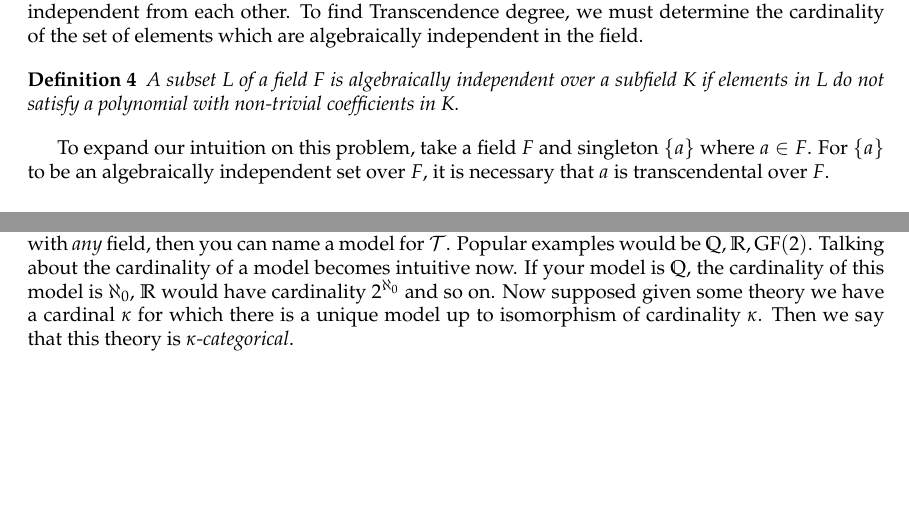
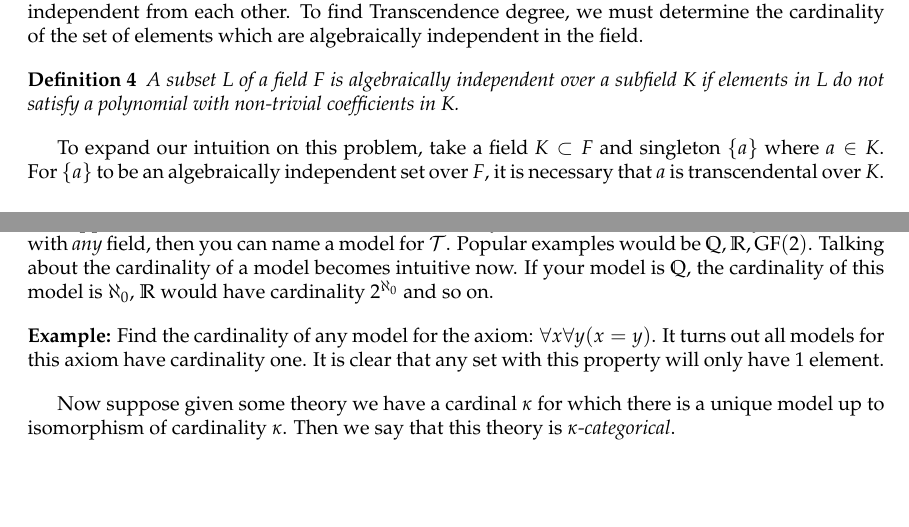
Before and after one commit to Tatzy/MathNotes, a LaTeX document (ModelTheory/ModelThOfFields1.tex): two parts of pages 2 and 3 of 3 before the commit and two parts of pages 2 and 4 of 4 after it, joined at a grey line, cut so that both start at the same text, the shorter picture padded with empty space. Compiled offline with pdfLaTeX.

Commit message:
Add files via upload

```diff
--- a/ModelTheory/ModelThOfFields1.tex
+++ b/ModelTheory/ModelThOfFields1.tex
@@ -58,7 +58,7 @@ Transcendence degree of a field is analogous to dimension of a vector space. In
     A subset L of a field F is algebraically independent over a subfield K if elements in L do not satisfy a polynomial with non-trivial coefficients in K.
 \end{defn}
 
-To expand our intuition on this problem, take a field $F$ and singleton $\{a\}$ where $a \in F$. For $\{a\}$ to be an algebraically independent set over $F$, it is necessary that $a$ is transcendental over $F$. \\[.07in]
+To expand our intuition on this problem, take a field $K \subset F$ and singleton $\{a\}$ where $a \in K$. For $\{a\}$ to be an algebraically independent set over $F$, it is necessary that $a$ is transcendental over $K$. \\[.07in]
 
 \noindent \textbf{Example:} $\{\sqrt{2}\}$ is not algebraically independent over $\mathbb{Q}$. \\[.07in]
 
@@ -135,7 +135,13 @@ $\mathcal{T}$? If you're familiar with \textit{any} field, then you can name a
 model for $\mathcal{T}$. Popular examples would be $\mathbb{Q},
 \mathbb{R},\text{GF}(2)$. Talking about the cardinality of a model becomes
 intuitive now. If your model is $\mathbb{Q}$, the cardinality of this model is $\aleph_{0}$, $\mathbb{R}$ would
-have cardinality $2^{\aleph_{0}}$ and so on. Now supposed given some theory we
+have cardinality $2^{\aleph_{0}}$ and so on. \vspace{10pt}
+
+\noindent \textbf{Example:} Find the cardinality of any model for the axiom:
+$\forall x \forall y (x = y)$. It turns out all models for this axiom have
+cardinality one. It is clear that any set with this property will only have 1 element.\vspace{10pt}
+
+Now suppose given some theory we
 have a cardinal $\kappa$ for which there is a unique model up to isomorphism of
 cardinality $\kappa$. Then we say that this theory is $\kappa$\textit{-categorical}.
 
```
